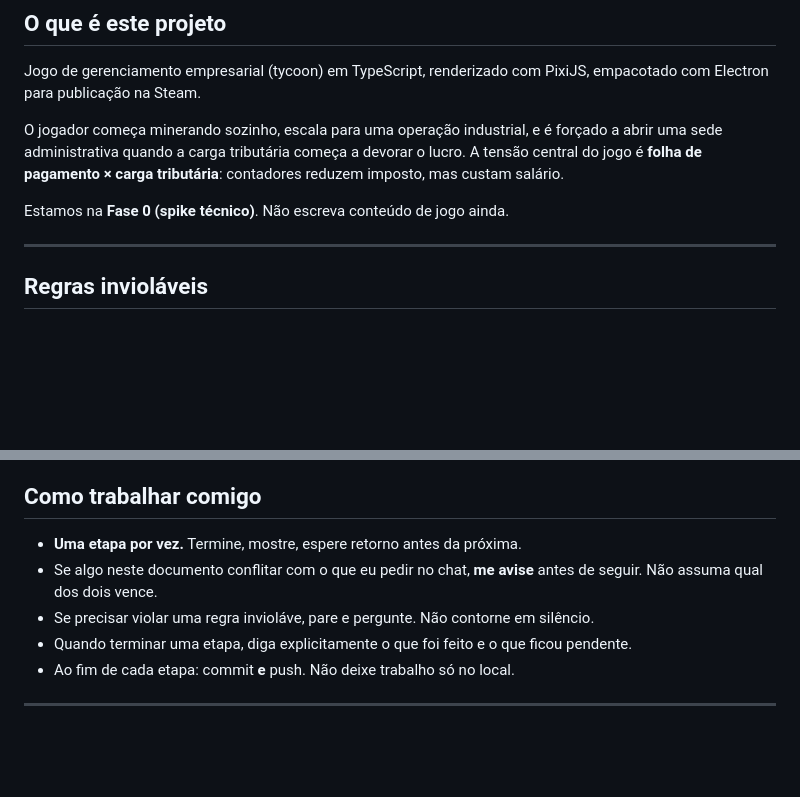
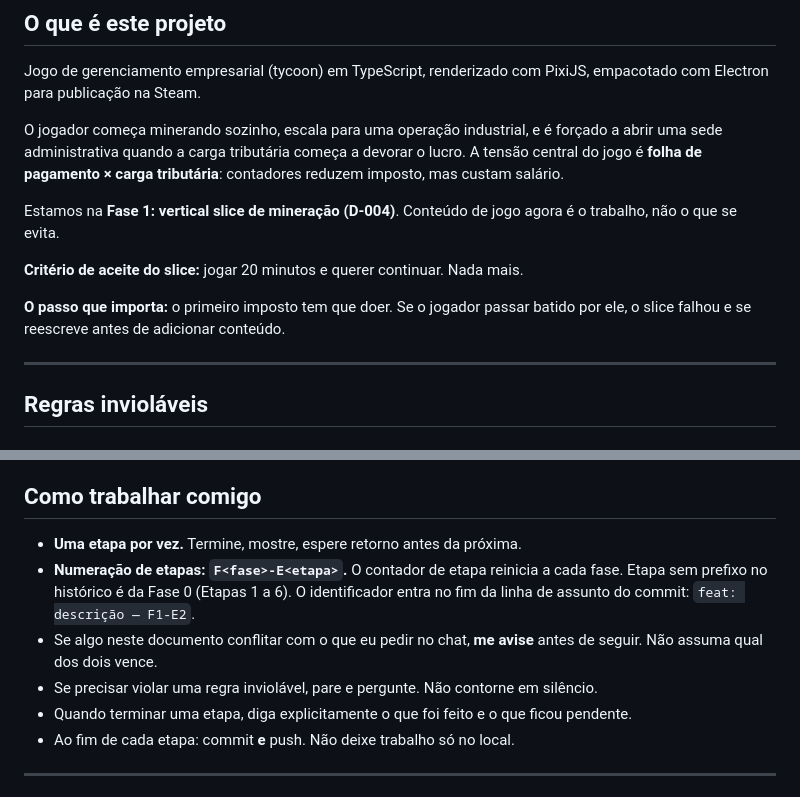
Before and after one commit to djlabz/imperio-corporativo, a Markdown page: CLAUDE.md, 2 parts joined by grey strips. Rendered like a GitHub page; blank space fills up the shorter version.

```diff
--- a/CLAUDE.md
+++ b/CLAUDE.md
@@ -14,7 +14,13 @@ forçado a abrir uma sede administrativa quando a carga tributária começa a
 devorar o lucro. A tensão central do jogo é **folha de pagamento × carga
 tributária**: contadores reduzem imposto, mas custam salário.
 
-Estamos na **Fase 0 (spike técnico)**. Não escreva conteúdo de jogo ainda.
+Estamos na **Fase 1: vertical slice de mineração (D-004)**. Conteúdo de jogo
+agora é o trabalho, não o que se evita.
+
+**Critério de aceite do slice:** jogar 20 minutos e querer continuar. Nada mais.
+
+**O passo que importa:** o primeiro imposto tem que doer. Se o jogador passar
+batido por ele, o slice falhou e se reescreve antes de adicionar conteúdo.
 
 ---
 
@@ -323,9 +329,12 @@ O objetivo é atrito contra edição casual, nada além disso.
 ## Como trabalhar comigo
 
 - **Uma etapa por vez.** Termine, mostre, espere retorno antes da próxima.
+- **Numeração de etapas: `F<fase>-E<etapa>`.** O contador de etapa reinicia a cada
+  fase. Etapa sem prefixo no histórico é da Fase 0 (Etapas 1 a 6). O identificador
+  entra no fim da linha de assunto do commit: `feat: descrição — F1-E2`.
 - Se algo neste documento conflitar com o que eu pedir no chat, **me avise** antes
   de seguir. Não assuma qual dos dois vence.
-- Se precisar violar uma regra invioláve, pare e pergunte. Não contorne em silêncio.
+- Se precisar violar uma regra inviolável, pare e pergunte. Não contorne em silêncio.
 - Quando terminar uma etapa, diga explicitamente o que foi feito e o que ficou
   pendente.
 - Ao fim de cada etapa: commit **e** push. Não deixe trabalho só no local.
```
Also changed, not shown: docs/DECISOES.md (+45 -0 lines).
